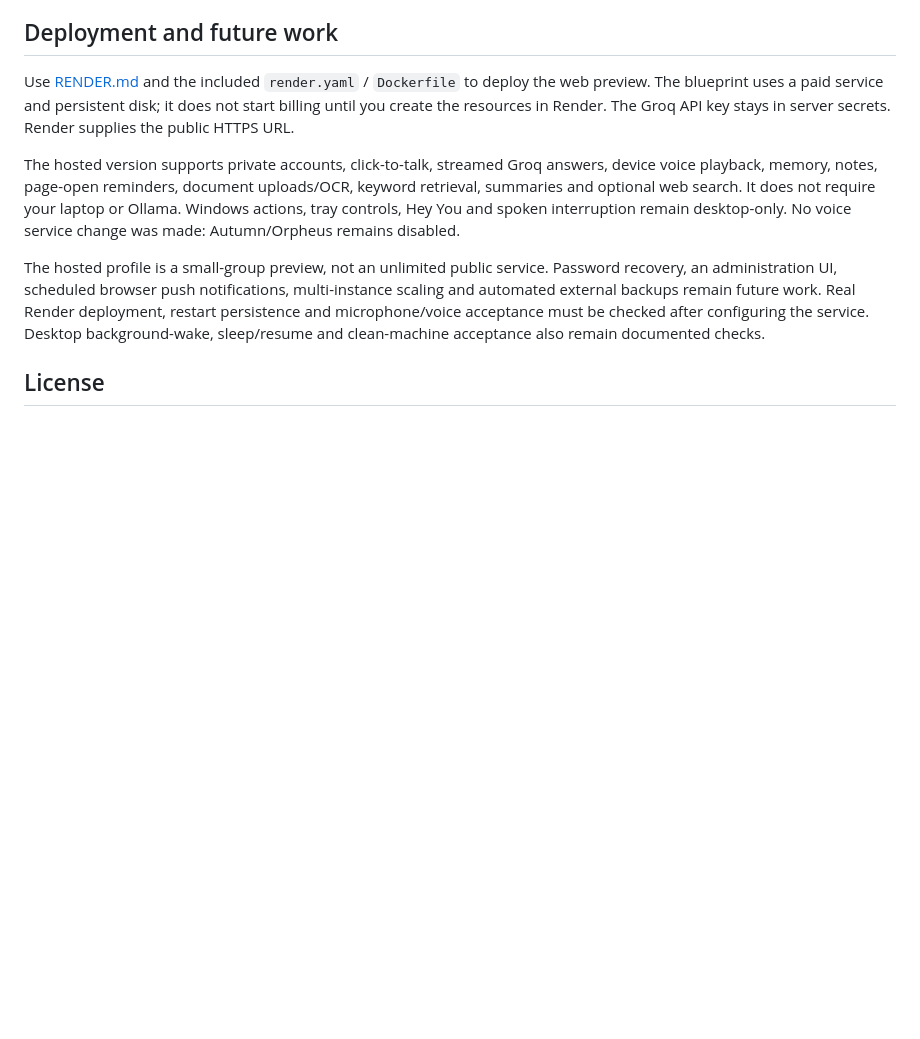
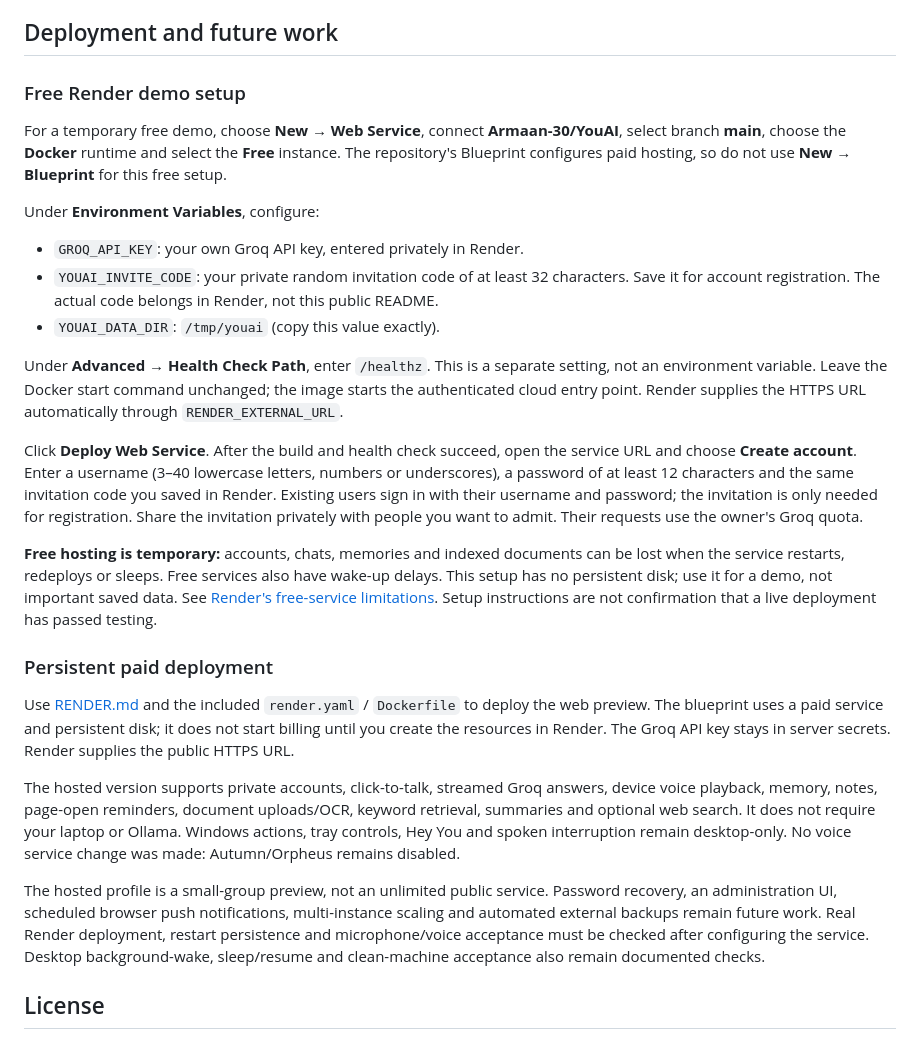
Before and after one commit to Armaan-30/YouAI, a Markdown page: README.md, the part around the change. Rendered like a GitHub page; blank space fills up the shorter version.

Commit message:
Document free Render demo settings and private invitation setup

```diff
--- a/README.md
+++ b/README.md
@@ -279,6 +279,24 @@ See [RELEASE_CHECKS.md](RELEASE_CHECKS.md) for the current results and unverifie
 
 ## Deployment and future work
 
+### Free Render demo setup
+
+For a temporary free demo, choose **New → Web Service**, connect **Armaan-30/YouAI**, select branch **main**, choose the **Docker** runtime and select the **Free** instance. The repository's Blueprint configures paid hosting, so do not use **New → Blueprint** for this free setup.
+
+Under **Environment Variables**, configure:
+
+- `GROQ_API_KEY`: your own Groq API key, entered privately in Render.
+- `YOUAI_INVITE_CODE`: your private random invitation code of at least 32 characters. Save it for account registration. The actual code belongs in Render, not this public README.
+- `YOUAI_DATA_DIR`: `/tmp/youai` (copy this value exactly).
+
+Under **Advanced → Health Check Path**, enter `/healthz`. This is a separate setting, not an environment variable. Leave the Docker start command unchanged; the image starts the authenticated cloud entry point. Render supplies the HTTPS URL automatically through `RENDER_EXTERNAL_URL`.
+
+Click **Deploy Web Service**. After the build and health check succeed, open the service URL and choose **Create account**. Enter a username (3–40 lowercase letters, numbers or underscores), a password of at least 12 characters and the same invitation code you saved in Render. Existing users sign in with their username and password; the invitation is only needed for registration. Share the invitation privately with people you want to admit. Their requests use the owner's Groq quota.
+
+**Free hosting is temporary:** accounts, chats, memories and indexed documents can be lost when the service restarts, redeploys or sleeps. Free services also have wake-up delays. This setup has no persistent disk; use it for a demo, not important saved data. See [Render's free-service limitations](https://render.com/docs/free). Setup instructions are not confirmation that a live deployment has passed testing.
+
+### Persistent paid deployment
+
 Use [RENDER.md](RENDER.md) and the included `render.yaml` / `Dockerfile` to deploy the web preview. The blueprint uses a paid service and persistent disk; it does not start billing until you create the resources in Render. The Groq API key stays in server secrets. Render supplies the public HTTPS URL.
 
 The hosted version supports private accounts, click-to-talk, streamed Groq answers, device voice playback, memory, notes, page-open reminders, document uploads/OCR, keyword retrieval, summaries and optional web search. It does not require your laptop or Ollama. Windows actions, tray controls, Hey You and spoken interruption remain desktop-only. No voice service change was made: Autumn/Orpheus remains disabled.
```
Also changed, not shown: RENDER.md (+14 -2 lines).
